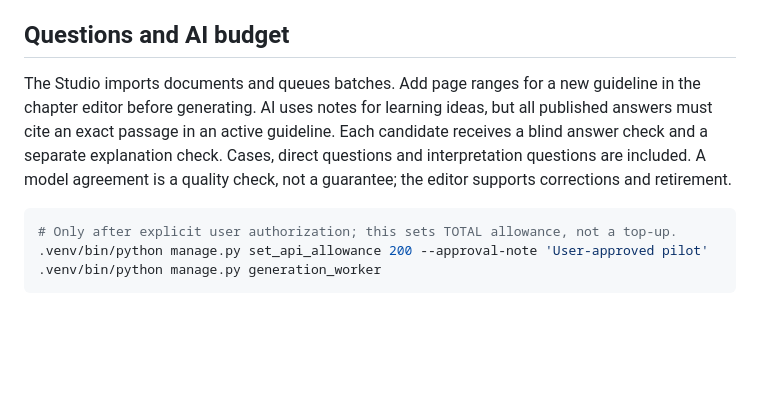
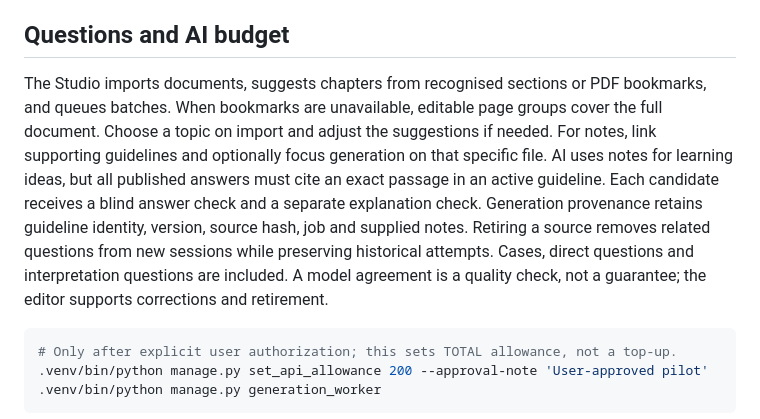
Before and after one commit to tomfor1985/hjerte, a Markdown page: README.md, the part around the change. Rendered like a GitHub page; blank space fills up the shorter version.

````diff
--- a/README.md
+++ b/README.md
@@ -21,7 +21,7 @@ PDF imports require Poppler (`brew install poppler` on macOS; bundled in the con
 
 ## Questions and AI budget
 
-The Studio imports documents and queues batches. Add page ranges for a new guideline in the chapter editor before generating. AI uses notes for learning ideas, but all published answers must cite an exact passage in an active guideline. Each candidate receives a blind answer check and a separate explanation check. Cases, direct questions and interpretation questions are included. A model agreement is a quality check, not a guarantee; the editor supports corrections and retirement.
+The Studio imports documents, suggests chapters from recognised sections or PDF bookmarks, and queues batches. When bookmarks are unavailable, editable page groups cover the full document. Choose a topic on import and adjust the suggestions if needed. For notes, link supporting guidelines and optionally focus generation on that specific file. AI uses notes for learning ideas, but all published answers must cite an exact passage in an active guideline. Each candidate receives a blind answer check and a separate explanation check. Generation provenance retains guideline identity, version, source hash, job and supplied notes. Retiring a source removes related questions from new sessions while preserving historical attempts. Cases, direct questions and interpretation questions are included. A model agreement is a quality check, not a guarantee; the editor supports corrections and retirement.
 
 ```sh
 # Only after explicit user authorization; this sets TOTAL allowance, not a top-up.
````
Also changed, not shown: docs/PILOT.md (added, +13 -0 lines).
